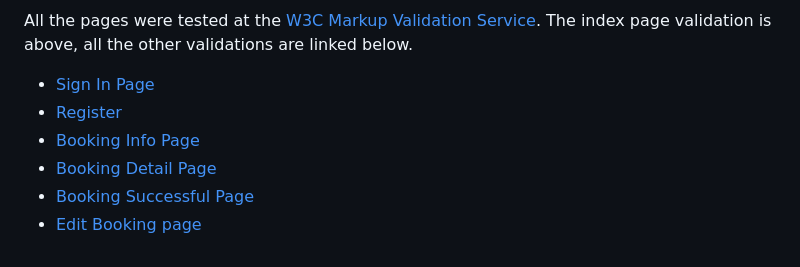
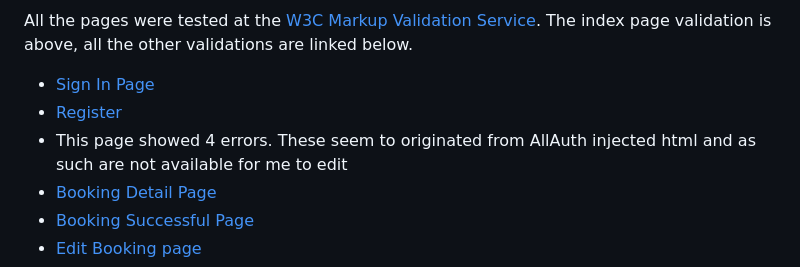
Before and after one commit to astro-mat/StudioMooMooPortal_PP4, a Markdown page: README.md, the part around the change. Rendered like a GitHub page.

Commit message:
Make changes to more pages after html validation check

```diff
--- a/README.md
+++ b/README.md
@@ -372,7 +372,7 @@ All the pages were tested at the [W3C Markup Validation Service](https://validat
 
 - [Sign In Page](doc/sign-in-html-valid.PNG)
 - [Register](doc/register-html-valid.PNG)
-- [Booking Info Page](doc/booking-info-html-valid.PNG)
+- This page showed 4 errors. These seem to originated from AllAuth injected html and as such are not available for me to edit
 - [Booking Detail Page](doc/booking-detail-html-valid.PNG)
 - [Booking Successful Page](doc/booking-successful-html-valid.PNG)
 - [Edit Booking page](doc/edit-booking-html-valid.PNG)
```
Also changed, not shown: doc/booking-delete-html-valid.PNG (added), doc/booking-detail-html-valid.PNG (added), doc/booking-successful-html-valid.PNG (added), doc/edit-booking-html-valid.PNG (added), 3 other files.
